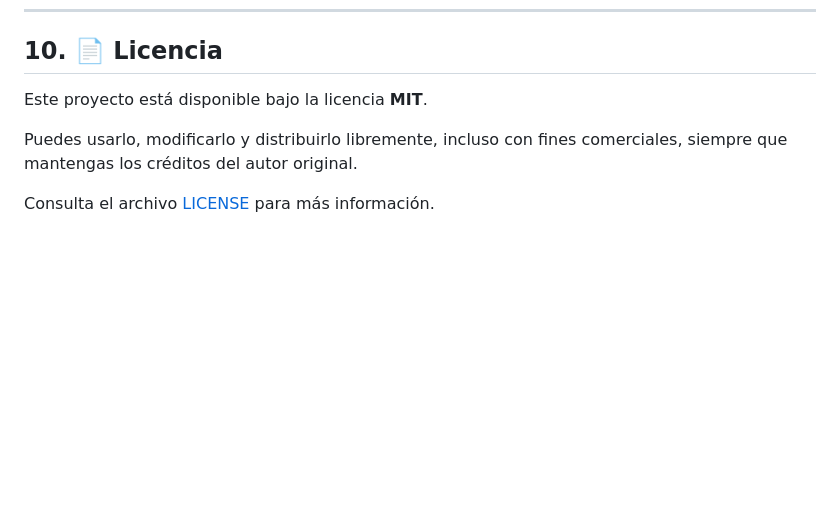
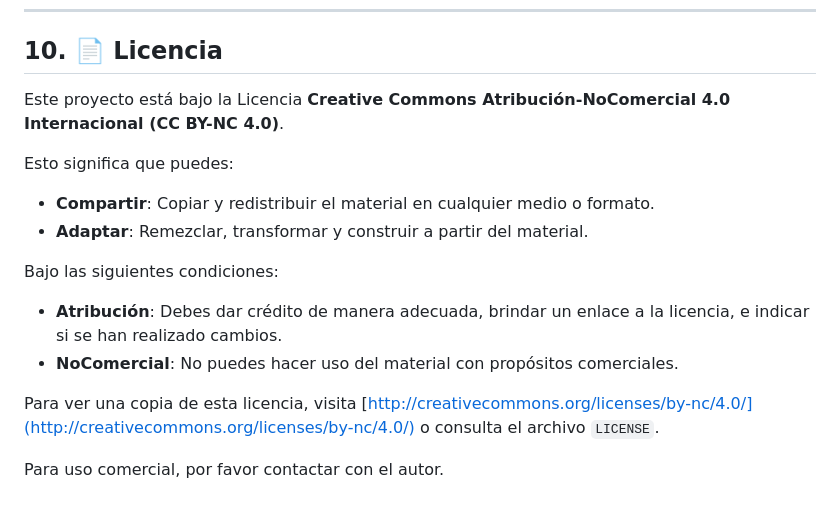
Before and after one commit to pedralcg/visor-360, a Markdown page: README.md, the part around the change. GitHub-like rendering; blank space fills up the shorter version.

Commit message:
Change project license to CC BY-NC 4.0
Updated license information from MIT to Creative Commons BY-NC 4.0.

```diff
--- a/README.md
+++ b/README.md
@@ -119,8 +119,18 @@ Técnico ambiental especializado en SIG, teledetección y desarrollo de visores
 
 ## 10. 📄 Licencia
 
-Este proyecto está disponible bajo la licencia **MIT**.
+Este proyecto está bajo la Licencia **Creative Commons Atribución-NoComercial 4.0 Internacional (CC BY-NC 4.0)**.
 
-Puedes usarlo, modificarlo y distribuirlo libremente, incluso con fines comerciales, siempre que mantengas los créditos del autor original.
+Esto significa que puedes:
 
-Consulta el archivo [LICENSE](LICENSE) para más información.
+- **Compartir**: Copiar y redistribuir el material en cualquier medio o formato.
+- **Adaptar**: Remezclar, transformar y construir a partir del material.
+
+Bajo las siguientes condiciones:
+
+- **Atribución**: Debes dar crédito de manera adecuada, brindar un enlace a la licencia, e indicar si se han realizado cambios.
+- **NoComercial**: No puedes hacer uso del material con propósitos comerciales.
+
+Para ver una copia de esta licencia, visita [http://creativecommons.org/licenses/by-nc/4.0/](http://creativecommons.org/licenses/by-nc/4.0/) o consulta el archivo `LICENSE`.
+
+Para uso comercial, por favor contactar con el autor.
```
